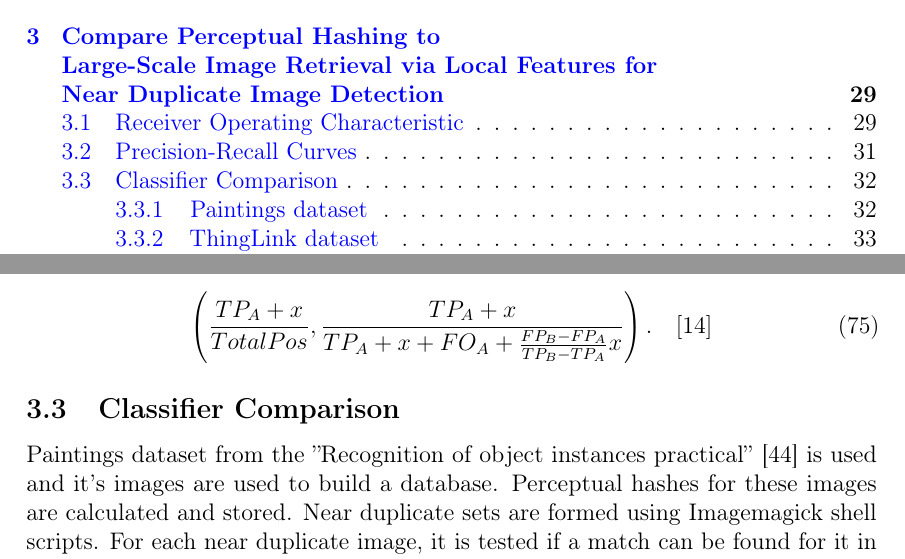
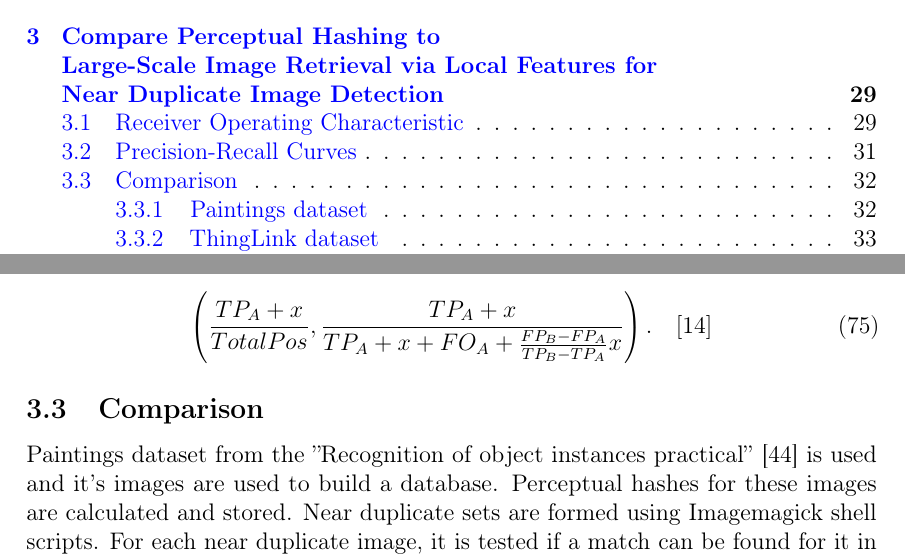
Before and after one commit to sulmanen/hash-thesis, a LaTeX thesis (hash.tex): two parts of pages 5 and 40 of 75, joined at a grey line, cut so that both start at the same text. Compiled offline with pdfLaTeX; a LaTeX package or settings file that is missing is left out.

Commit message:
comparison

```diff
--- a/hash.tex
+++ b/hash.tex
@@ -1358,7 +1358,7 @@ In ROC curves it is possible to linearly interpolate between points and the inte
 \end{equation}
 
 
-\subsection{Classifier Comparison}
+\subsection{Comparison}
 Paintings dataset from the ''Recognition of object instances practical'' \cite{Vedaldi2012} is used and it's images are used to build a database. Perceptual hashes for these images are calculated and stored. Near duplicate sets are formed using Imagemagick shell scripts. For each near duplicate image, it is tested if a match can be found for it in the database using the Simple Hash the DCT Hash and the Local Features Classifier. A subset of the Oxford Buildings Dataset \cite{PhilbinJamesArandjelovicReljaZisserman2012} is used as a $TN$-dataset. These images are not expected to be found in the database. The results are reported in PR curves chosen based on section \ref{PRSection}.
 
 We must keep in mind that the simulations are for a relatively small amount of images. We are merely proving that a Local Features Classifier improves on perceptual hashing for NDID. This information is then used to make a decision on production implementation.
```
